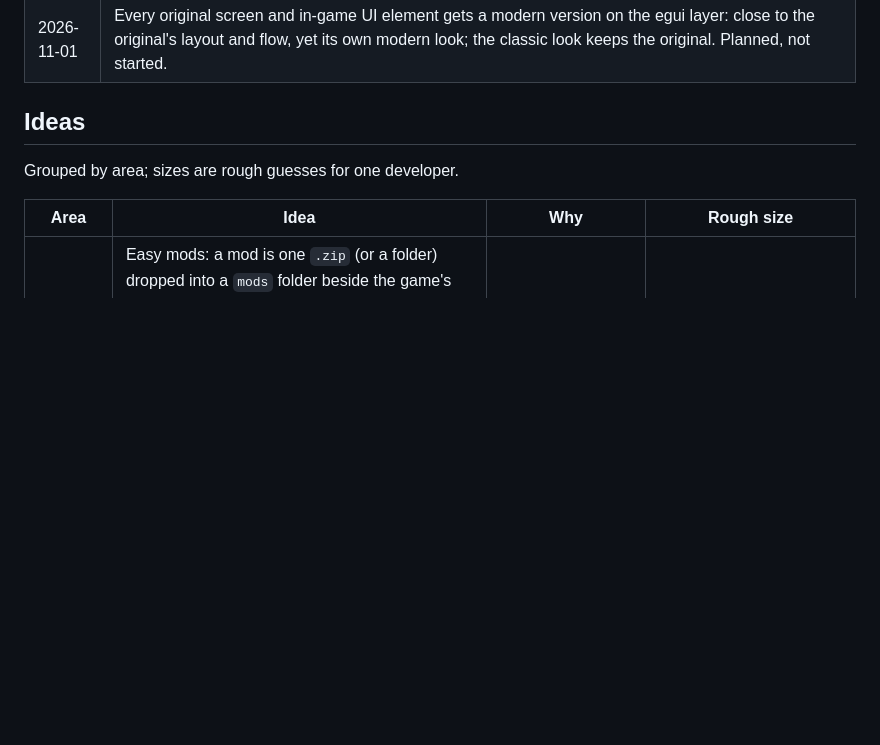
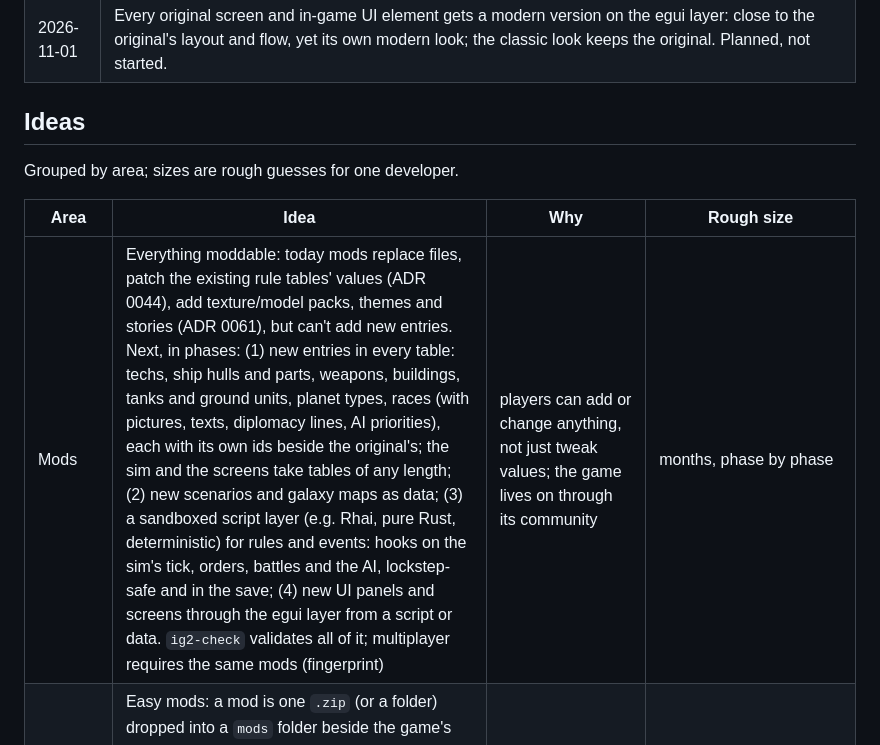
Before and after one commit to openIG2-org/openIG2, a Markdown page: docs/ENHANCEMENTS.md, the part around the change. GitHub-like rendering; blank space fills up the shorter version.

Commit message:
Plan: mods that can add new content, scripts and screens

```diff
--- a/docs/ENHANCEMENTS.md
+++ b/docs/ENHANCEMENTS.md
@@ -39,6 +39,7 @@ Grouped by area; sizes are rough guesses for one developer.
 
 | Area | Idea | Why | Rough size |
 |---|---|---|---|
+| Mods | Everything moddable: today mods replace files, patch the existing rule tables' values (ADR 0044), add texture/model packs, themes and stories (ADR 0061), but can't add new entries. Next, in phases: (1) new entries in every table: techs, ship hulls and parts, weapons, buildings, tanks and ground units, planet types, races (with pictures, texts, diplomacy lines, AI priorities), each with its own ids beside the original's; the sim and the screens take tables of any length; (2) new scenarios and galaxy maps as data; (3) a sandboxed script layer (e.g. Rhai, pure Rust, deterministic) for rules and events: hooks on the sim's tick, orders, battles and the AI, lockstep-safe and in the save; (4) new UI panels and screens through the egui layer from a script or data. `ig2-check` validates all of it; multiplayer requires the same mods (fingerprint) | players can add or change anything, not just tweak values; the game lives on through its community | months, phase by phase |
 | Mods | Easy mods: a mod is one `.zip` (or a folder) dropped into a `mods` folder beside the game's executable (the settings folder's `mods` still read); the game reads zips directly, no unpacking; a `mod.toml` inside gives its name, author, version, description and picture. An in-game mod manager on the egui layer (main menu → Mods): the list with name, picture and description, enable/disable switches, drag to reorder priority (today `enabled.txt`), conflict and error notices (`ig2-check`'s), "open mods folder", and a restart prompt where needed; multiplayer shows which mods the room needs | today a mod is a folder in `%LOCALAPPDATA%` enabled by editing `enabled.txt` (ADR 0044): too hard for most players | 1-2 weeks |
 | UI | **Decided, planned.** Modern versions of every original screen and in-game UI element on the egui layer (ADR 0062), reusing the modern HUD's and in-game menu's style and widgets; each close to the original's layout, functions and keys, with its own modern look; classic keeps the original. In order of use: the starmap's long-press planet and fleet menus (radial icons, select menus, long info), the colony screen and its building/ground-war panels, production, research, information (list, detail mode, star log), diplomacy (menus, dialogue), trade, ship design, spy screen, messages, the space battle's and ground war's panels, the end and statistics screens | the original's screens look their age next to the modern HUD; one consistent UI | months, one screen per package |
 | UI | **Decided: egui.** The modern UI framework: an ADR, egui drawn inside our frame (after the 3D, before the cursor), input routed to it first when it wants it, the UI theme as an egui style, fonts that read the install's own glyphs or a bundled free font, scaling with UI scale; the main-menu Options screen moved onto it as the first designed page. Part 1 shipped: the framework and the main-menu Options page (ADR 0062); part 2 shipped: the multiplayer pages (ADR 0066); part 3 shipped: the starmap HUD (ADR 0065) | a modern, consistent, maintainable UI for every remake screen | 2-3 weeks |
```
